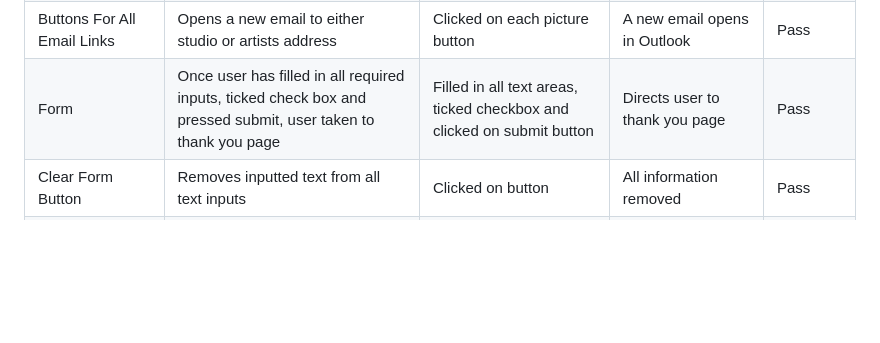
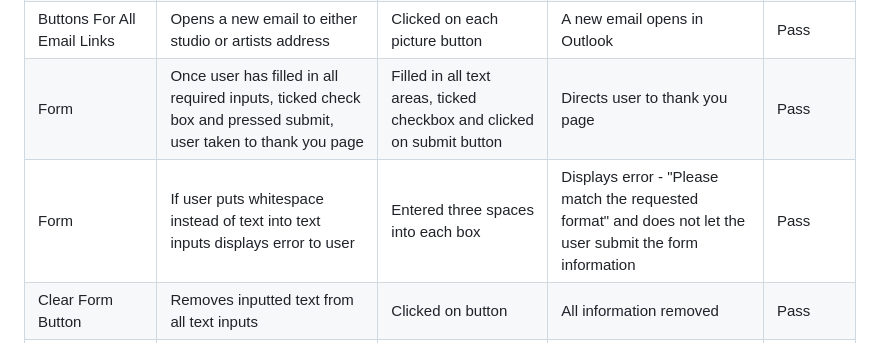
Before and after one commit to Mark-Assessment/v-butcher-blackrosetatoot-m1-2, a Markdown page: testing.md, the part around the change. Rendered like a GitHub page; blank space fills up the shorter version.

```diff
--- a/testing.md
+++ b/testing.md
@@ -130,6 +130,7 @@ Visit the deployed website: [Black Rose Tattoo](https://veebee4.github.io/blackr
 | Navigation Links | Links direct user to appropriate page | Clicked each link | Each link takes user to correct page | Pass |
 | Buttons For All Email Links | Opens a new email to either studio or artists address | Clicked on each picture button | A new email opens in Outlook | Pass |
 | Form | Once user has filled in all required inputs, ticked check box and pressed submit, user taken to thank you page | Filled in all text areas, ticked checkbox and clicked on submit button | Directs user to thank you page | Pass |
+| Form | If user puts whitespace instead of text into text inputs displays error to user | Entered three spaces into each box | Displays error - "Please match the requested format" and does not let the user submit the form information | Pass |
 | Clear Form Button | Removes inputted text from all text inputs | Clicked on button | All information removed | Pass |
 | Laser By Stephania Logo/Button | Opens Laser by Stephania booking page in a new tab | Clicked on logo/button | A new tab opens and loads the correct page | Pass |
 | Social Media Icons | Opens a new tab to each social media account for the studio | Clicked on each icon | A new tab opens and loads the correct pages | Pass |
```
